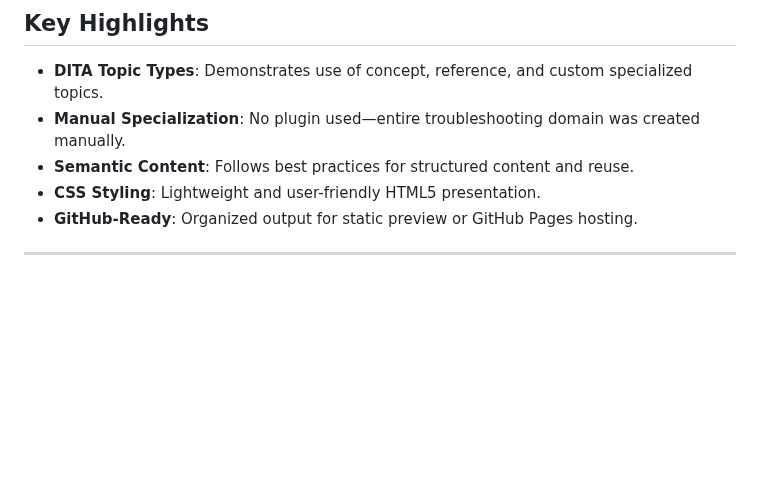
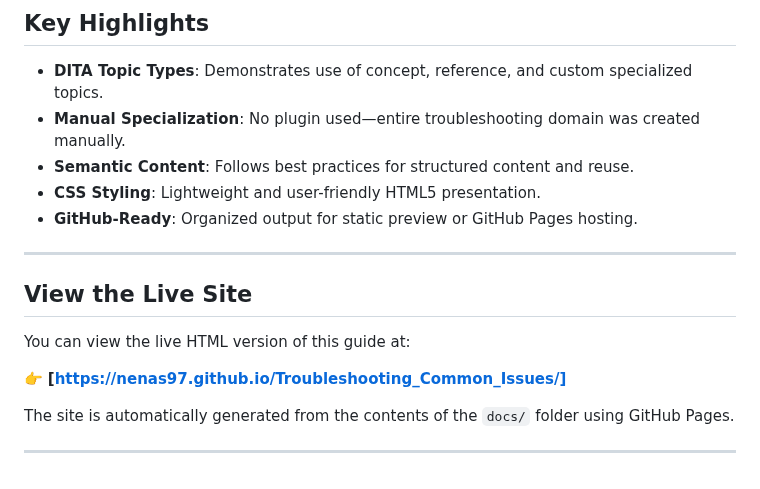
Before and after one commit to NenaS97/Troubleshooting_Common_Issues, a Markdown page: README.md, the part around the change. GitHub-like rendering; blank space fills up the shorter version.

Commit message:
Update README.md
Added live link.

```diff
--- a/README.md
+++ b/README.md
@@ -125,3 +125,13 @@ A minimal custom CSS file was developed to enhance the look and feel of the HTML
 - **GitHub-Ready**: Organized output for static preview or GitHub Pages hosting.
 
 ---
+
+## View the Live Site
+
+You can view the live HTML version of this guide at:
+
+👉 **[https://nenas97.github.io/Troubleshooting_Common_Issues/]**
+
+The site is automatically generated from the contents of the `docs/` folder using GitHub Pages.
+
+---
```
